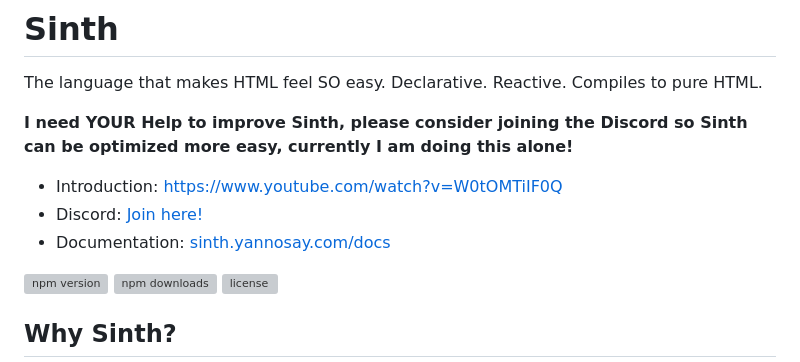
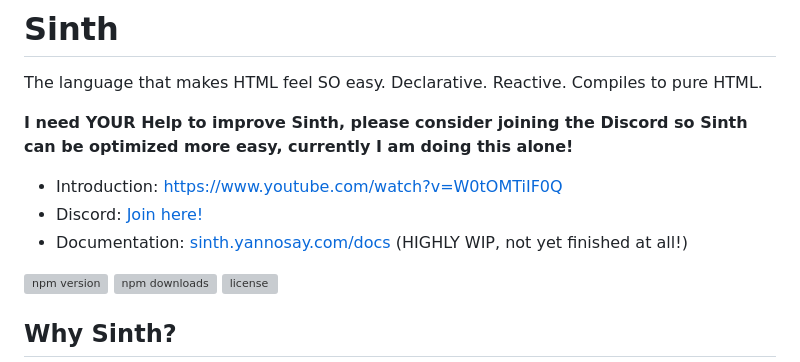
Before and after one commit to Yannosay/sinth, a Markdown page: README.md, the part around the change. Drawn GitHub-style; grey boxes are pictures that could not be loaded.

```diff
--- a/README.md
+++ b/README.md
@@ -6,7 +6,7 @@ The language that makes HTML feel SO easy. Declarative. Reactive. Compiles to pu
 
 * Introduction: https://www.youtube.com/watch?v=W0tOMTiIF0Q
 * Discord: [Join here!](https://discord.gg/SUvcrafTQm)
-* Documentation: [sinth.yannosay.com/docs](https://sinth.yannosay.com/docs)
+* Documentation: [sinth.yannosay.com/docs](https://sinth.yannosay.com/docs) (HIGHLY WIP, not yet finished at all!)
 
 
 [![npm version](https://img.shields.io/npm/v/@yannosay/sinth)](https://www.npmjs.com/package/@yannosay/sinth)
```
